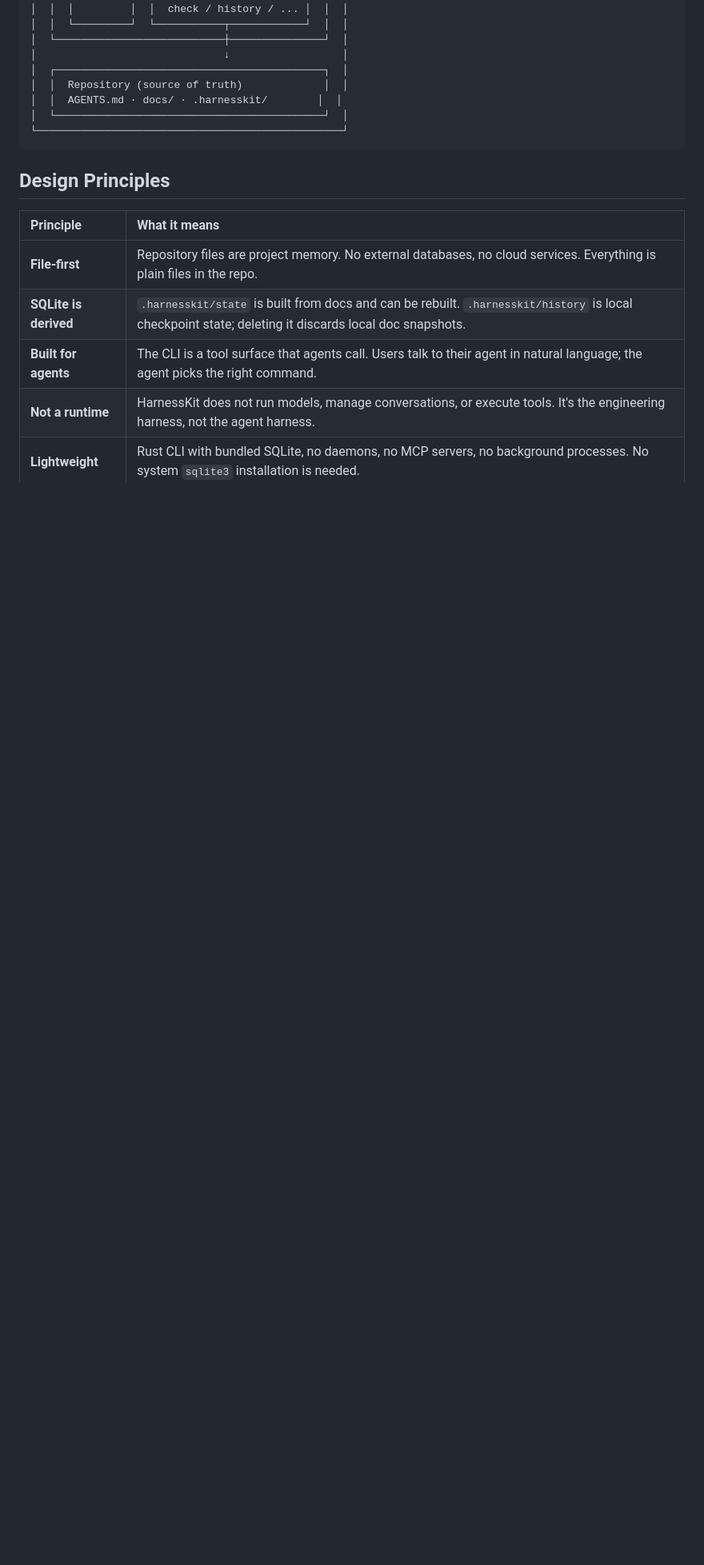
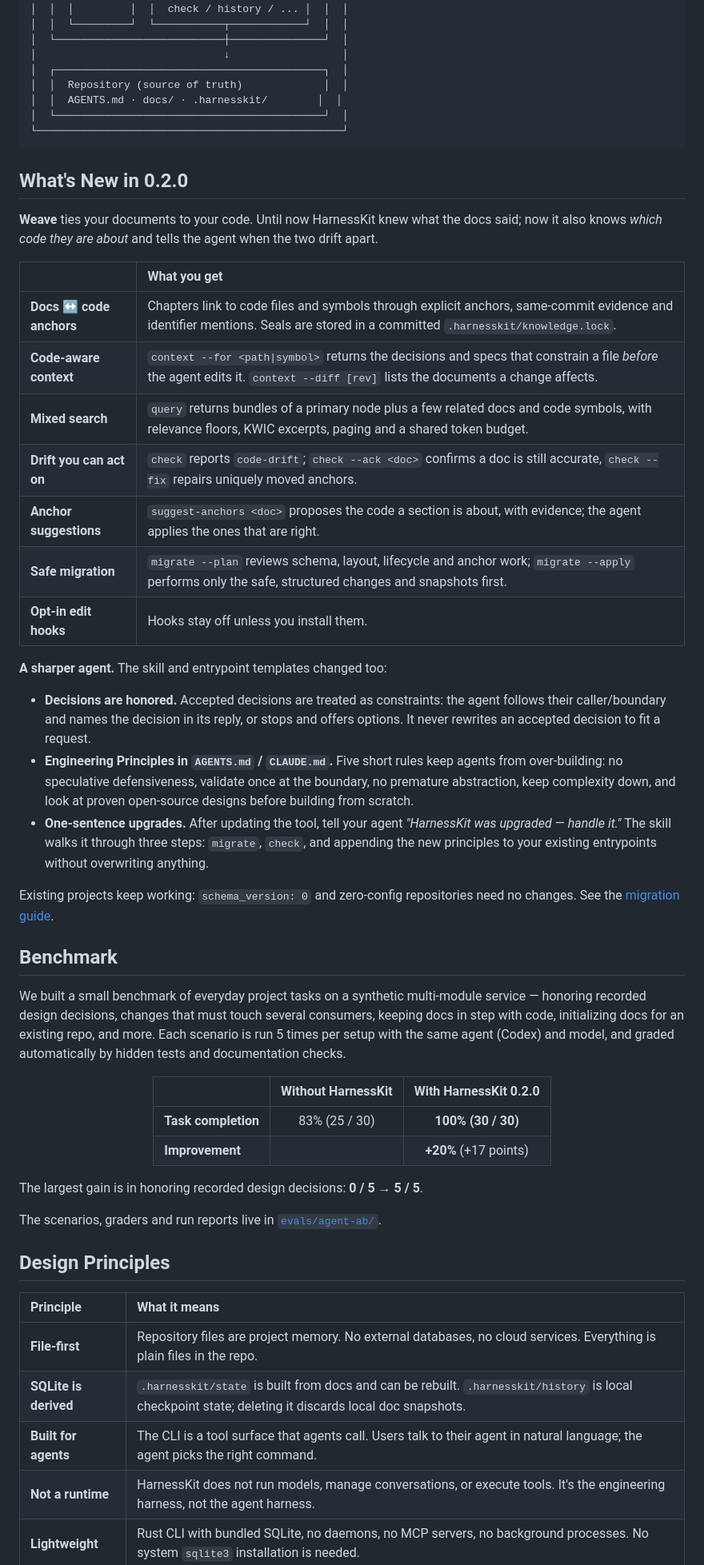
Before and after one commit to qWaitCrypto/HarnessKit, a Markdown page: README.md, the part around one of its changes. Shown at 80% size. GitHub-like rendering; blank space fills up the shorter version.

Commit message:
README: rewrite for 0.2.0 with What's New and a benchmark summary
Co-Authored-By: Claude Sonnet 5.5 <noreply@anthropic.com>

````diff
--- a/README.md
+++ b/README.md
@@ -57,6 +56,45 @@ Users install a skill. Their agent handles everything else — initializing docs
 └─────────────────────────────────────────────────┘
 ```
 
+## What's New in 0.2.0
+
+**Weave** ties your documents to your code. Until now HarnessKit knew what the docs said; now it also knows *which code they are about* and tells the agent when the two drift apart.
+
+| | What you get |
+|:--|:--|
+| **Docs ↔ code anchors** | Chapters link to code files and symbols through explicit anchors, same-commit evidence and identifier mentions. Seals are stored in a committed `.harnesskit/knowledge.lock`. |
+| **Code-aware context** | `context --for <path\|symbol>` returns the decisions and specs that constrain a file *before* the agent edits it. `context --diff [rev]` lists the documents a change affects. |
+| **Mixed search** | `query` returns bundles of a primary node plus a few related docs and code symbols, with relevance floors, KWIC excerpts, paging and a shared token budget. |
+| **Drift you can act on** | `check` reports `code-drift`; `check --ack <doc>` confirms a doc is still accurate, `check --fix` repairs uniquely moved anchors. |
+| **Anchor suggestions** | `suggest-anchors <doc>` proposes the code a section is about, with evidence; the agent applies the ones that are right. |
+| **Safe migration** | `migrate --plan` reviews schema, layout, lifecycle and anchor work; `migrate --apply` performs only the safe, structured changes and snapshots first. |
+| **Opt-in edit hooks** | Hooks stay off unless you install them. |
+
+**A sharper agent.** The skill and entrypoint templates changed too:
+
+- **Decisions are honored.** Accepted decisions are treated as constraints: the agent follows their caller/boundary and names the decision in its reply, or stops and offers options. It never rewrites an accepted decision to fit a request.
+- **Engineering Principles in `AGENTS.md` / `CLAUDE.md`.** Five short rules keep agents from over-building: no speculative defensiveness, validate once at the boundary, no premature abstraction, keep complexity down, and look at proven open-source designs before building from scratch.
+- **One-sentence upgrades.** After updating the tool, tell your agent *"HarnessKit was upgraded — handle it."* The skill walks it through three steps: `migrate`, `check`, and appending the new principles to your existing entrypoints without overwriting anything.
+
+Existing projects keep working: `schema_version: 0` and zero-config repositories need no changes. See the [migration guide](docs/migration-0.2.0.md).
+
+## Benchmark
+
+We built a small benchmark of everyday project tasks on a synthetic multi-module service — honoring recorded design decisions, changes that must touch several consumers, keeping docs in step with code, initializing docs for an existing repo, and more. Each scenario is run 5 times per setup with the same agent (Codex) and model, and graded automatically by hidden tests and documentation checks.
+
+<div align="center">
+
+| | Without HarnessKit | With HarnessKit 0.2.0 |
+|:--|:--:|:--:|
+| **Task completion** | 83% (25 / 30) | **100% (30 / 30)** |
+| **Improvement** | | **+20%** (+17 points) |
+
+</div>
+
+The largest gain is in honoring recorded design decisions: **0 / 5 → 5 / 5**.
+
+The scenarios, graders and run reports live in [`evals/agent-ab/`](evals/agent-ab/README.md).
+
 ## Design Principles
 
 | Principle | What it means |
````
Also changed, not shown: other parts of README.md (+21 -30 lines).
